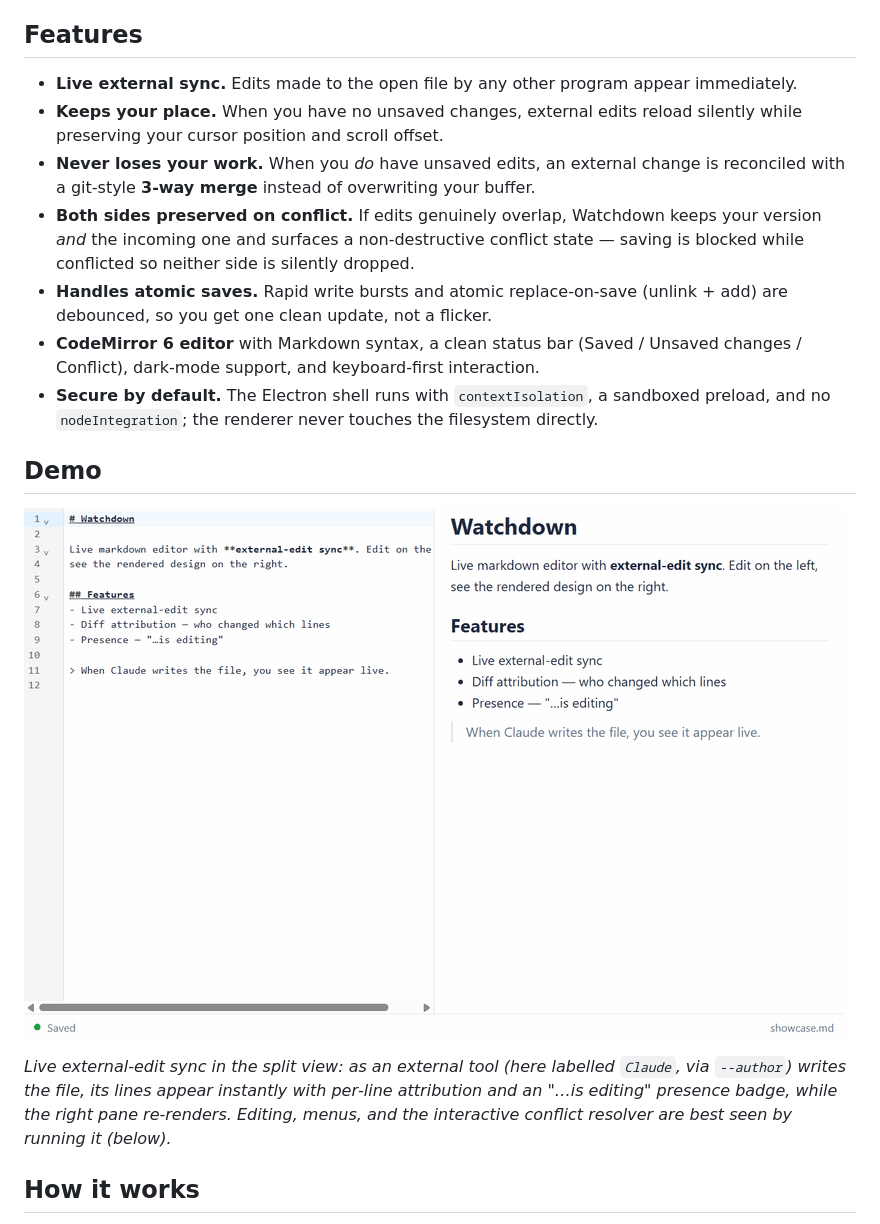
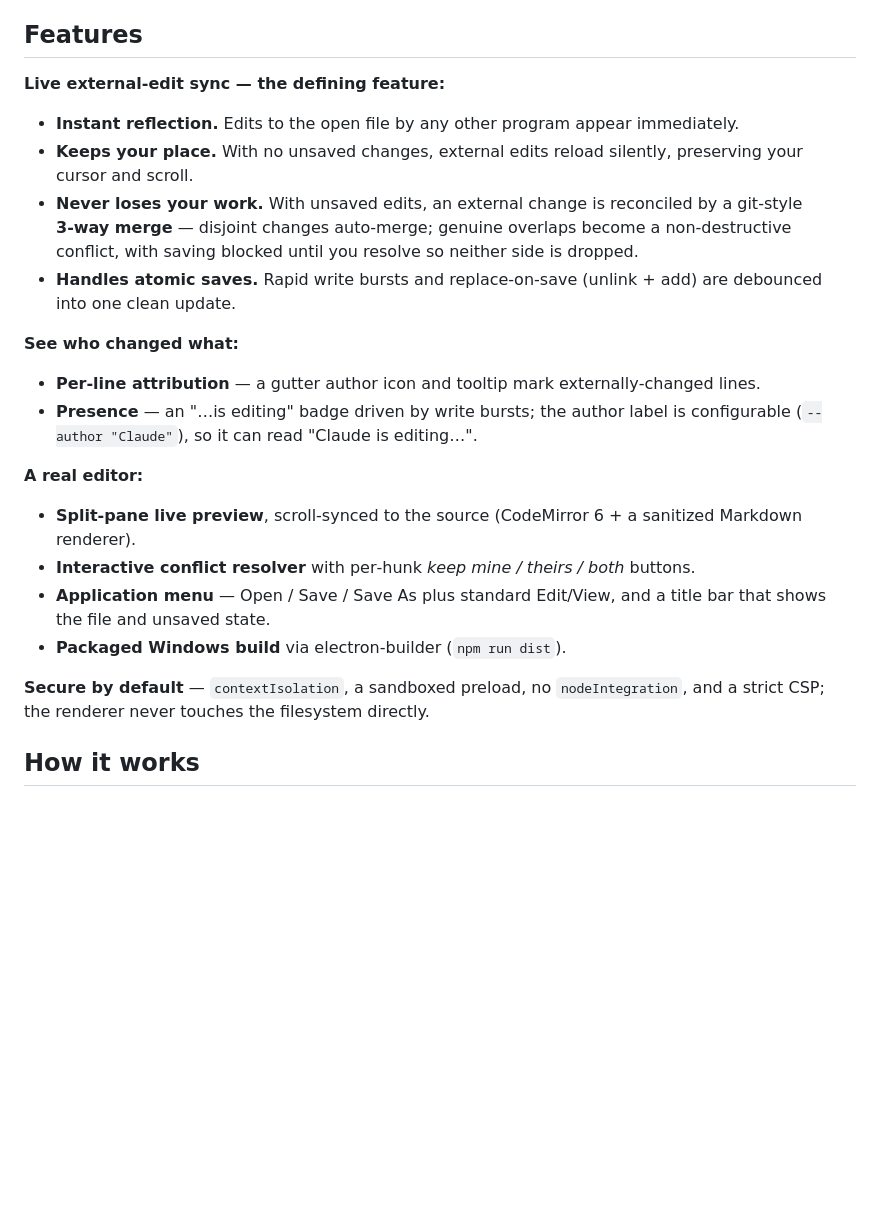
Before and after one commit to mfozmen/watchdown, a Markdown page: README.md, the part around one of its changes. Drawn GitHub-style; blank space fills up the shorter version.

Commit message:
docs: polish the README to shipped state
Drop the "early, in active development" status note (the core sync engine and the editor
features are built), promote the demo GIF to a hero image under the intro, and refresh the
Features list to cover the full current feature set (attribution, presence, split preview,
conflict resolver, menus, configurable author, packaged build) grouped for scanability.
Follows the concise, no-fluff README guidance.

Co-Authored-By: Claude Opus 4.8 <noreply@anthropic.com>

```diff
--- a/README.md
+++ b/README.md
@@ -37,31 +39,34 @@ Code, or `sed`).
 
 ## Features
 
-- **Live external sync.** Edits made to the open file by any other program appear immediately.
-- **Keeps your place.** When you have no unsaved changes, external edits reload silently while
-  preserving your cursor position and scroll offset.
-- **Never loses your work.** When you *do* have unsaved edits, an external change is reconciled
-  with a git‑style **3‑way merge** instead of overwriting your buffer.
-- **Both sides preserved on conflict.** If edits genuinely overlap, Watchdown keeps your
-  version *and* the incoming one and surfaces a non‑destructive conflict state — saving is
-  blocked while conflicted so neither side is silently dropped.
-- **Handles atomic saves.** Rapid write bursts and atomic replace‑on‑save (unlink + add) are
-  debounced, so you get one clean update, not a flicker.
-- **CodeMirror 6 editor** with Markdown syntax, a clean status bar (Saved / Unsaved changes /
-  Conflict), dark‑mode support, and keyboard‑first interaction.
-- **Secure by default.** The Electron shell runs with `contextIsolation`, a sandboxed preload,
-  and no `nodeIntegration`; the renderer never touches the filesystem directly.
+**Live external‑edit sync — the defining feature:**
 
-## Demo
+- **Instant reflection.** Edits to the open file by any other program appear immediately.
+- **Keeps your place.** With no unsaved changes, external edits reload silently, preserving your
+  cursor and scroll.
+- **Never loses your work.** With unsaved edits, an external change is reconciled by a git‑style
+  **3‑way merge** — disjoint changes auto‑merge; genuine overlaps become a non‑destructive
+  conflict, with saving blocked until you resolve so neither side is dropped.
+- **Handles atomic saves.** Rapid write bursts and replace‑on‑save (unlink + add) are debounced
+  into one clean update.
 
-![Watchdown live external-edit sync: an external tool labelled "Claude" writes the open file
-and the new lines appear instantly in the editor — attributed, with an "…is editing" presence
-badge — beside the live rendered preview](docs/watchdown-demo.gif)
+**See who changed what:**
 
-*Live external‑edit sync in the split view: as an external tool (here labelled `Claude`, via
-`--author`) writes the file, its lines appear instantly with per‑line attribution and an
-"…is editing" presence badge, while the right pane re‑renders. Editing, menus, and the
-interactive conflict resolver are best seen by running it (below).*
+- **Per‑line attribution** — a gutter author icon and tooltip mark externally‑changed lines.
+- **Presence** — an "…is editing" badge driven by write bursts; the author label is configurable
+  (`--author "Claude"`), so it can read "Claude is editing…".
+
+**A real editor:**
+
+- **Split‑pane live preview**, scroll‑synced to the source (CodeMirror 6 + a sanitized Markdown
+  renderer).
+- **Interactive conflict resolver** with per‑hunk *keep mine / theirs / both* buttons.
+- **Application menu** — Open / Save / Save As plus standard Edit/View, and a title bar that
+  shows the file and unsaved state.
+- **Packaged Windows build** via electron‑builder (`npm run dist`).
+
+**Secure by default** — `contextIsolation`, a sandboxed preload, no `nodeIntegration`, and a
+strict CSP; the renderer never touches the filesystem directly.
 
 ## How it works
 
```
Also changed, not shown: other parts of README.md (+7 -5 lines).
